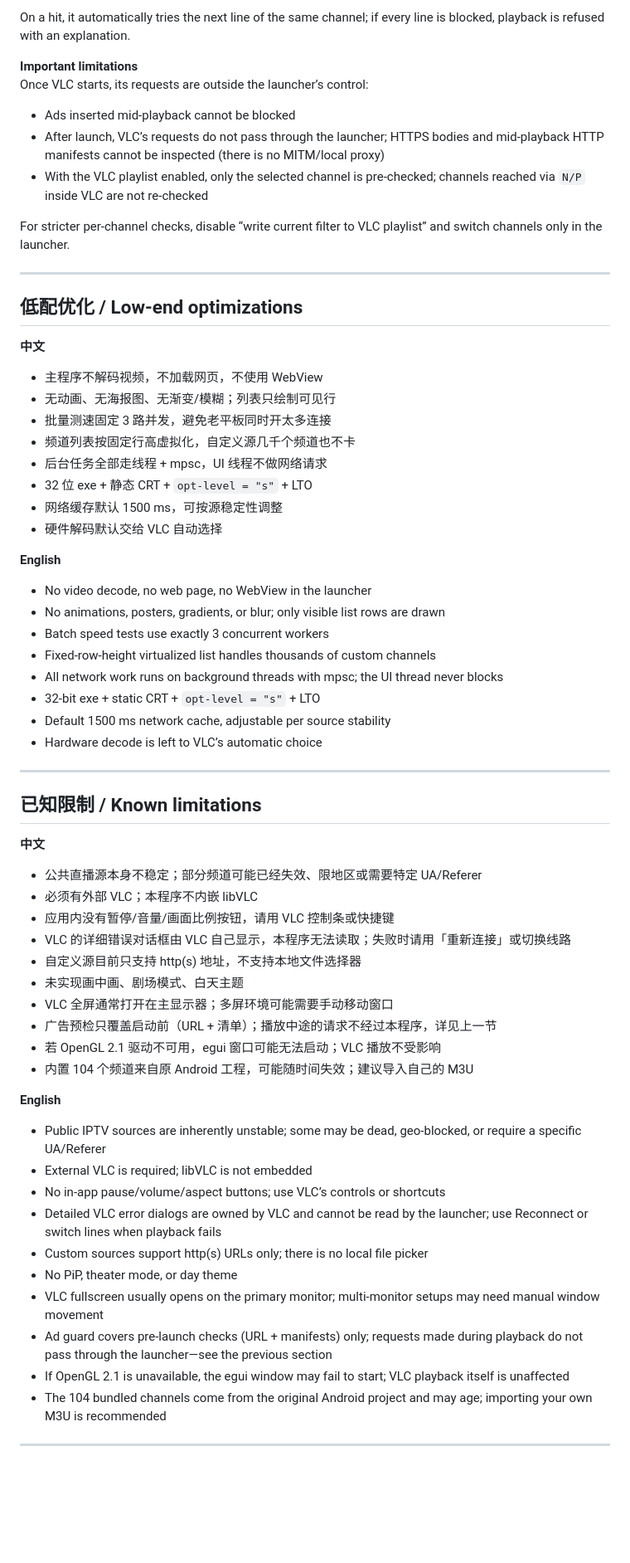
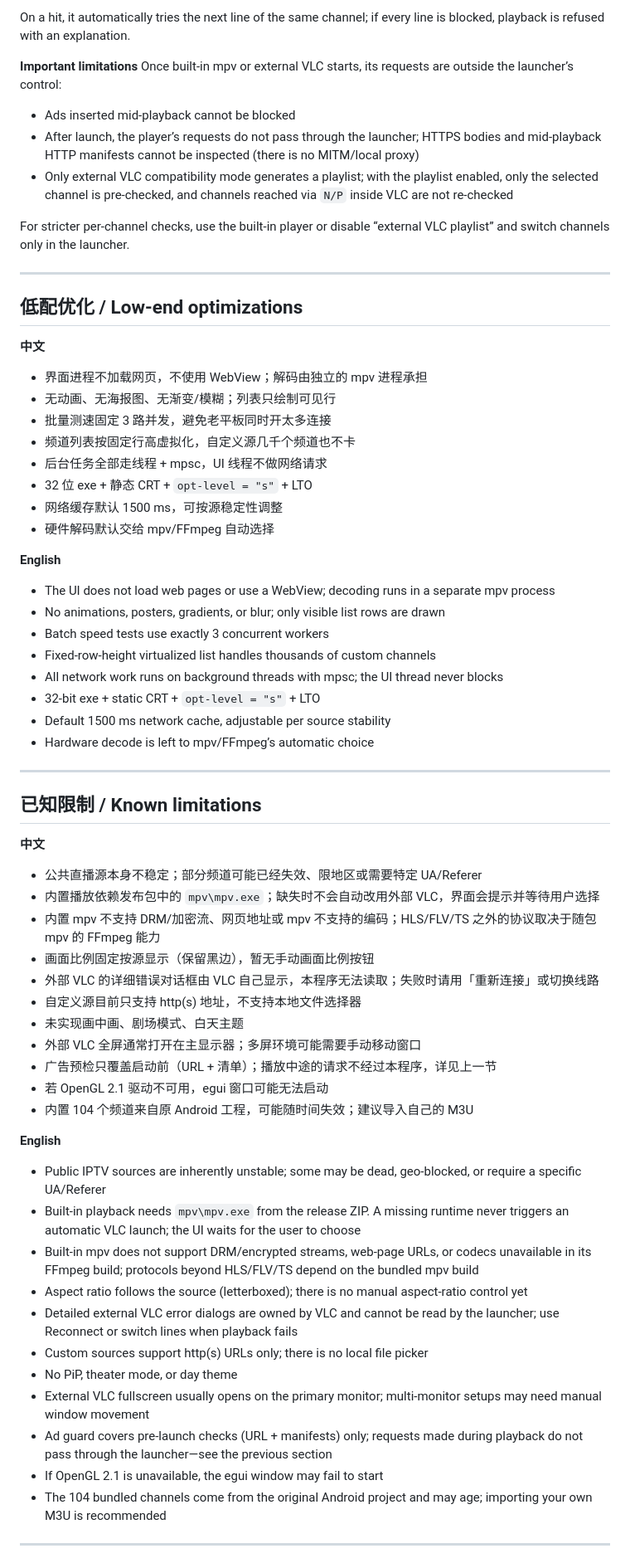
Before and after one commit to akechi198004-cpu/YogaTabletTVPlayer, a Markdown page: README.md, the part around one of its changes. Shown at 83% size. Drawn GitHub-style; blank space fills up the shorter version.

```diff
--- a/README.md
+++ b/README.md
@@ -316,37 +336,37 @@ Before launch, the app checks:
 On a hit, it automatically tries the next line of the same channel; if every line is blocked, playback is refused with an explanation.
 
 **Important limitations**
-Once VLC starts, its requests are outside the launcher’s control:
+Once built-in mpv or external VLC starts, its requests are outside the launcher’s control:
 
 - Ads inserted mid-playback cannot be blocked
-- After launch, VLC’s requests do not pass through the launcher; HTTPS bodies and mid-playback HTTP manifests cannot be inspected (there is no MITM/local proxy)
-- With the VLC playlist enabled, only the selected channel is pre-checked; channels reached via `N/P` inside VLC are not re-checked
+- After launch, the player’s requests do not pass through the launcher; HTTPS bodies and mid-playback HTTP manifests cannot be inspected (there is no MITM/local proxy)
+- Only external VLC compatibility mode generates a playlist; with the playlist enabled, only the selected channel is pre-checked, and channels reached via `N/P` inside VLC are not re-checked
 
-For stricter per-channel checks, disable “write current filter to VLC playlist” and switch channels only in the launcher.
+For stricter per-channel checks, use the built-in player or disable “external VLC playlist” and switch channels only in the launcher.
 
 ---
 
 ## 低配优化 / Low-end optimizations
 
 **中文**
-- 主程序不解码视频，不加载网页，不使用 WebView
+- 界面进程不加载网页，不使用 WebView；解码由独立的 mpv 进程承担
 - 无动画、无海报图、无渐变/模糊；列表只绘制可见行
 - 批量测速固定 3 路并发，避免老平板同时开太多连接
 - 频道列表按固定行高虚拟化，自定义源几千个频道也不卡
 - 后台任务全部走线程 + mpsc，UI 线程不做网络请求
 - 32 位 exe + 静态 CRT + `opt-level = "s"` + LTO
 - 网络缓存默认 1500 ms，可按源稳定性调整
-- 硬件解码默认交给 VLC 自动选择
+- 硬件解码默认交给 mpv/FFmpeg 自动选择
 
 **English**
-- No video decode, no web page, no WebView in the launcher
+- The UI does not load web pages or use a WebView; decoding runs in a separate mpv process
 - No animations, posters, gradients, or blur; only visible list rows are drawn
 - Batch speed tests use exactly 3 concurrent workers
 - Fixed-row-height virtualized list handles thousands of custom channels
 - All network work runs on background threads with mpsc; the UI thread never blocks
 - 32-bit exe + static CRT + `opt-level = "s"` + LTO
 - Default 1500 ms network cache, adjustable per source stability
-- Hardware decode is left to VLC’s automatic choice
+- Hardware decode is left to mpv/FFmpeg’s automatic choice
 
 ---
 
@@ -354,26 +374,28 @@ For stricter per-channel checks, disable “write current filter to VLC playlist
 
 **中文**
 - 公共直播源本身不稳定；部分频道可能已经失效、限地区或需要特定 UA/Referer
-- 必须有外部 VLC；本程序不内嵌 libVLC
-- 应用内没有暂停/音量/画面比例按钮，请用 VLC 控制条或快捷键
-- VLC 的详细错误对话框由 VLC 自己显示，本程序无法读取；失败时请用「重新连接」或切换线路
+- 内置播放依赖发布包中的 `mpv\mpv.exe`；缺失时不会自动改用外部 VLC，界面会提示并等待用户选择
+- 内置 mpv 不支持 DRM/加密流、网页地址或 mpv 不支持的编码；HLS/FLV/TS 之外的协议取决于随包 mpv 的 FFmpeg 能力
+- 画面比例固定按源显示（保留黑边），暂无手动画面比例按钮
+- 外部 VLC 的详细错误对话框由 VLC 自己显示，本程序无法读取；失败时请用「重新连接」或切换线路
 - 自定义源目前只支持 http(s) 地址，不支持本地文件选择器
 - 未实现画中画、剧场模式、白天主题
-- VLC 全屏通常打开在主显示器；多屏环境可能需要手动移动窗口
+- 外部 VLC 全屏通常打开在主显示器；多屏环境可能需要手动移动窗口
 - 广告预检只覆盖启动前（URL + 清单）；播放中途的请求不经过本程序，详见上一节
-- 若 OpenGL 2.1 驱动不可用，egui 窗口可能无法启动；VLC 播放不受影响
+- 若 OpenGL 2.1 驱动不可用，egui 窗口可能无法启动
 - 内置 104 个频道来自原 Android 工程，可能随时间失效；建议导入自己的 M3U
 
 **English**
 - Public IPTV sources are inherently unstable; some may be dead, geo-blocked, or require a specific UA/Referer
-- External VLC is required; libVLC is not embedded
-- No in-app pause/volume/aspect buttons; use VLC’s controls or shortcuts
-- Detailed VLC error dialogs are owned by VLC and cannot be read by the launcher; use Reconnect or switch lines when playback fails
+- Built-in playback needs `mpv\mpv.exe` from the release ZIP. A missing runtime never triggers an automatic VLC launch; the UI waits for the user to choose
+- Built-in mpv does not support DRM/encrypted streams, web-page URLs, or codecs unavailable in its FFmpeg build; protocols beyond HLS/FLV/TS depend on the bundled mpv build
+- Aspect ratio follows the source (letterboxed); there is no manual aspect-ratio control yet
+- Detailed external VLC error dialogs are owned by VLC and cannot be read by the launcher; use Reconnect or switch lines when playback fails
 - Custom sources support http(s) URLs only; there is no local file picker
 - No PiP, theater mode, or day theme
-- VLC fullscreen usually opens on the primary monitor; multi-monitor setups may need manual window movement
+- External VLC fullscreen usually opens on the primary monitor; multi-monitor setups may need manual window movement
 - Ad guard covers pre-launch checks (URL + manifests) only; requests made during playback do not pass through the launcher—see the previous section
-- If OpenGL 2.1 is unavailable, the egui window may fail to start; VLC playback itself is unaffected
+- If OpenGL 2.1 is unavailable, the egui window may fail to start
 - The 104 bundled channels come from the original Android project and may age; importing your own M3U is recommended
 
 ---
```
Also changed, not shown: other parts of README.md (+77 -55 lines), snap-playing.png, snap-settings.png, 15 other files.
